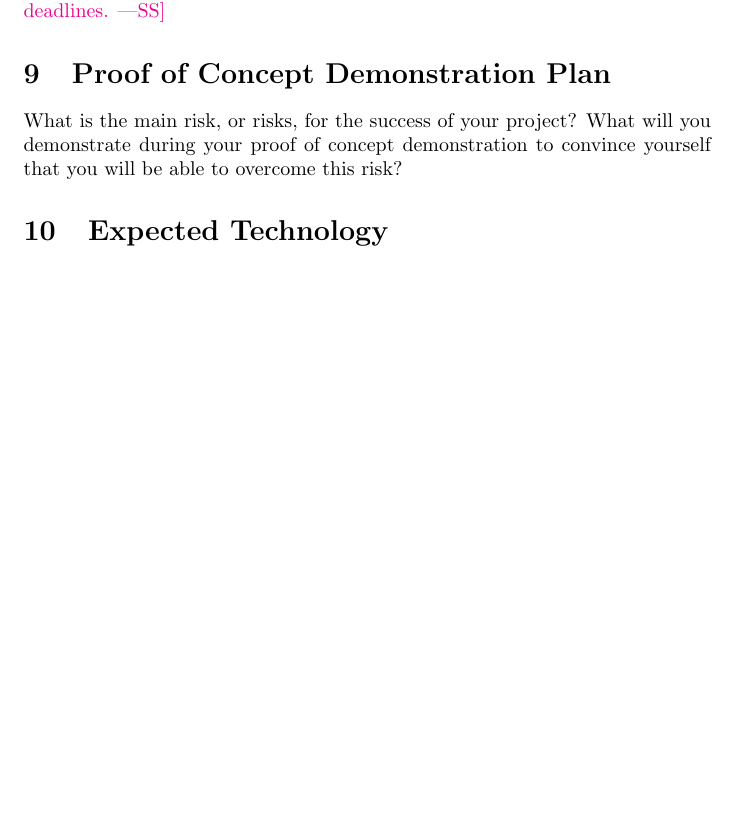
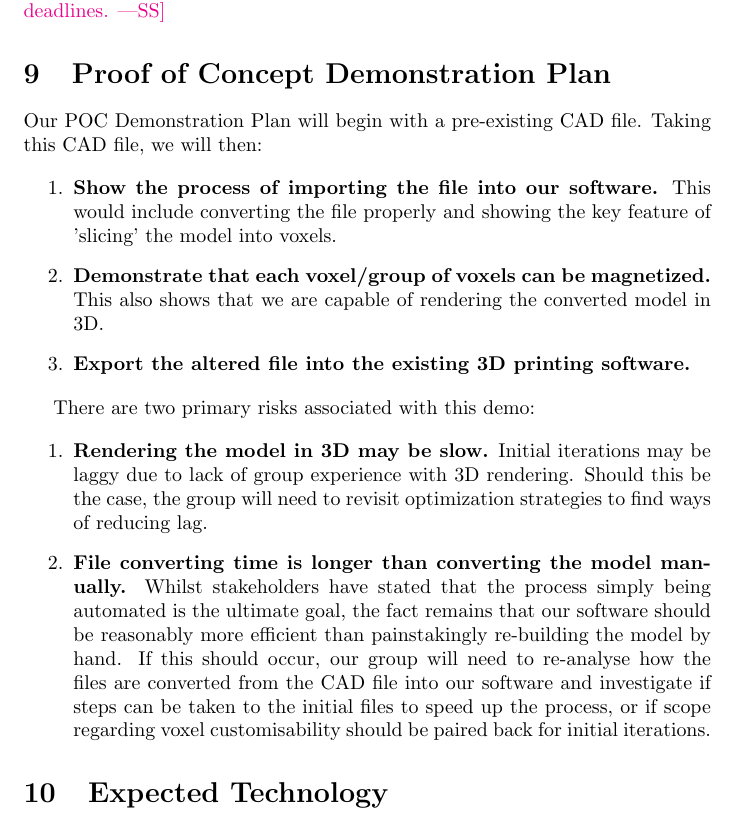
Before and after one commit to OmarHassanAdelhamid/Five-of-a-Kind-capstone-project-, a LaTeX document (docs/DevelopmentPlan/DevelopmentPlan.tex): part of page 4 of 8, cut so that both start at the same text, the shorter picture padded with empty space. Compiled offline with pdfLaTeX.

Commit message:
add first draft of poc demo plan

```diff
--- a/docs/DevelopmentPlan/DevelopmentPlan.tex
+++ b/docs/DevelopmentPlan/DevelopmentPlan.tex
@@ -134,9 +134,21 @@ for deadlines.}
 
 \section{Proof of Concept Demonstration Plan}
 
-What is the main risk, or risks, for the success of your project?  What will you
-demonstrate during your proof of concept demonstration to convince yourself that
-you will be able to overcome this risk?
+Our POC Demonstration Plan will begin with a pre-existing CAD file. Taking this
+CAD file, we will then:
+
+\begin{enumerate}
+  \item \textbf{Show the process of importing the file into our software.} This would include converting the file properly and showing the key feature of 'slicing' the model into voxels.
+  \item \textbf{Demonstrate that each voxel/group of voxels can be magnetized.} This also shows that we are capable of rendering the converted model in 3D.
+  \item \textbf{Export the altered file into the existing 3D printing software.}
+\end{enumerate}
+
+There are two primary risks associated with this demo:
+
+\begin{enumerate}
+  \item \textbf{Rendering the model in 3D may be slow.} Initial iterations may be laggy due to lack of group experience with 3D rendering. Should this be the case, the group will need to revisit optimization strategies to find ways of reducing lag.
+  \item \textbf{File converting time is longer than converting the model manually.} Whilst stakeholders have stated that the process simply being automated is the ultimate goal, the fact remains that our software should be reasonably more efficient than painstakingly re-building the model by hand. If this should occur, our group will need to re-analyse how the files are converted from the CAD file into our software and investigate if steps can be taken to the initial files to speed up the process, or if scope regarding voxel customisability should be paired back for initial iterations.
+\end{enumerate}
 
 \section{Expected Technology}
 
```
Also changed, not shown: docs/DevelopmentPlan/DevelopmentPlan.pdf.
